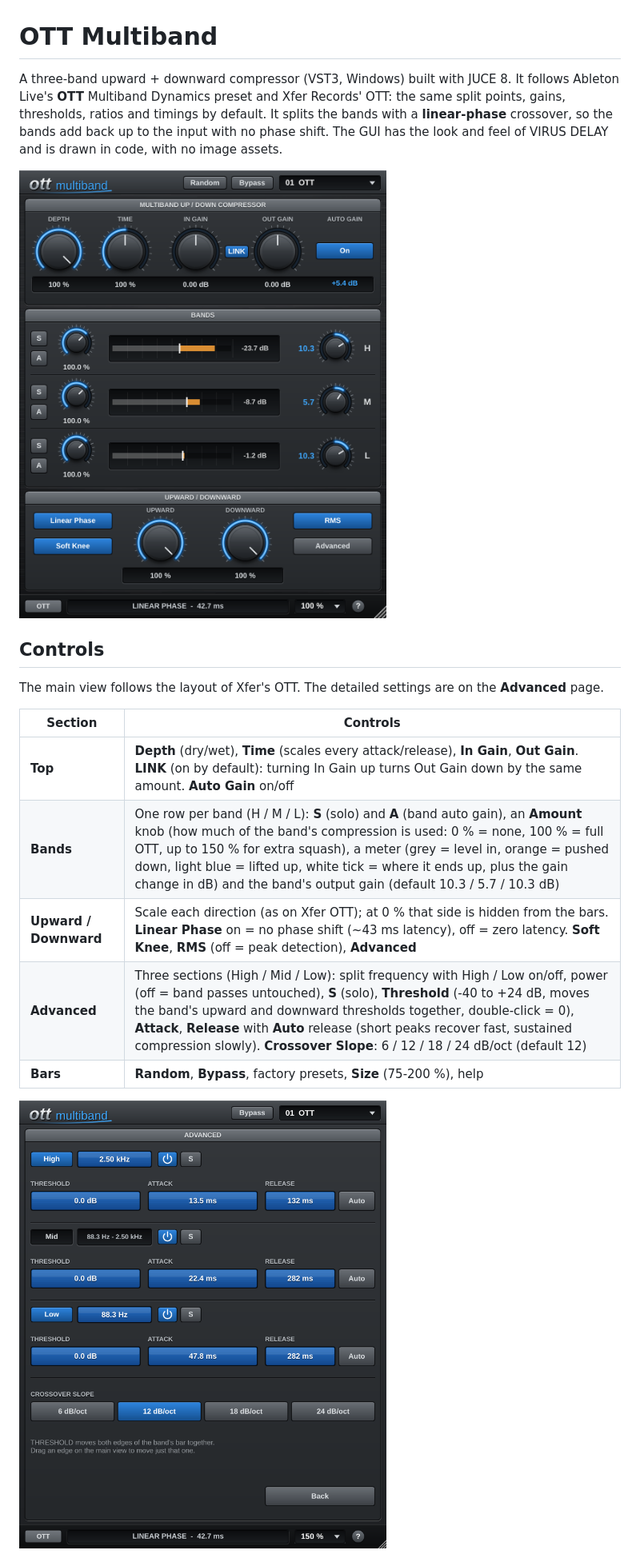
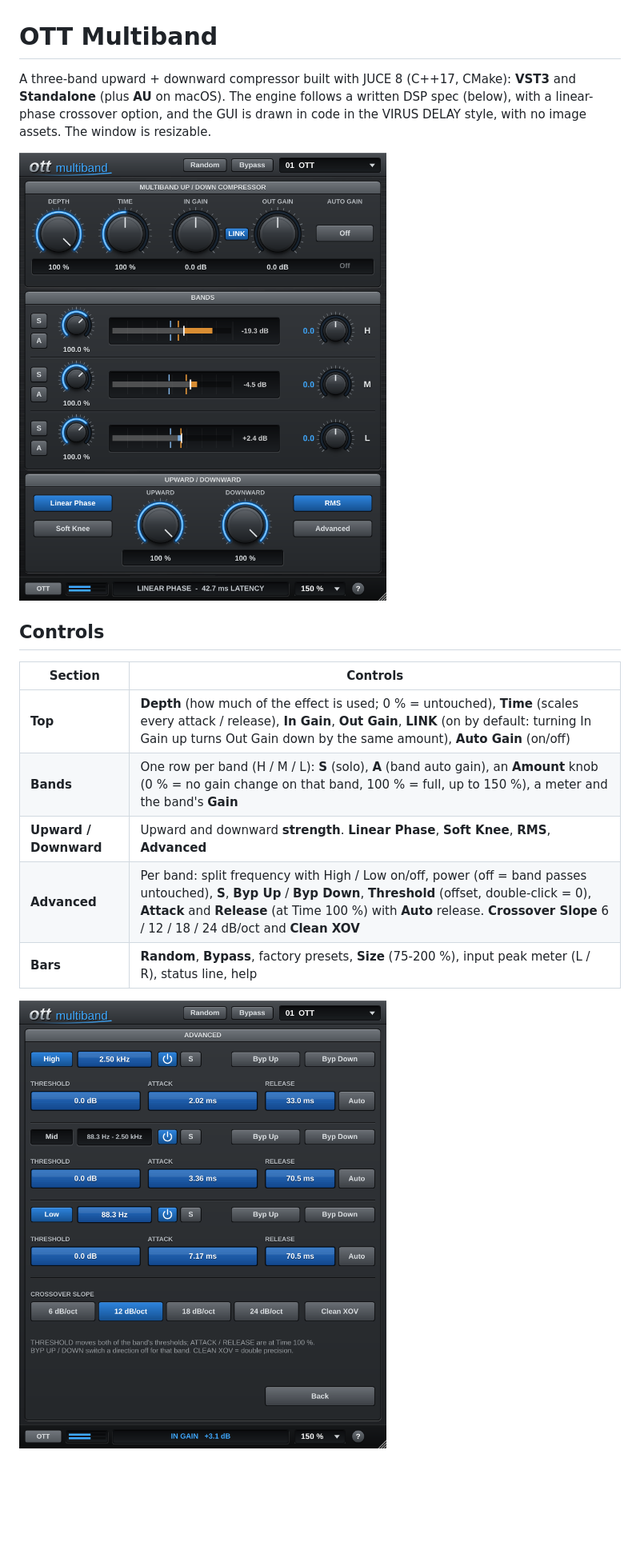
Before and after one commit to garymaguiremusic-pixel/OTT, a Markdown page: README.md, the part around one of its changes. Shown at 80% size. Drawn GitHub-style; pictures changed too: docs/advanced.png, docs/screenshot.png; blank space fills up the shorter version.

```diff
--- a/README.md
+++ b/README.md
@@ -1,24 +1,21 @@
 # OTT Multiband
 
-A three-band upward + downward compressor (VST3, Windows) built with JUCE 8. It follows Ableton Live's
-**OTT** Multiband Dynamics preset and Xfer Records' OTT: the same split points, gains, thresholds,
-ratios and timings by default. It splits the bands with a **linear-phase** crossover, so the bands add
-back up to the input with no phase shift. The GUI has the look and feel of VIRUS DELAY and is drawn
-in code, with no image assets.
+A three-band upward + downward compressor built with JUCE 8 (C++17, CMake): **VST3** and
+**Standalone** (plus **AU** on macOS). The engine follows a written DSP spec (below), with a
+linear-phase crossover option, and the GUI is drawn in code in the VIRUS DELAY style, with no image
+assets. The window is resizable.
 
 ![screenshot](docs/screenshot.png)
 
 ## Controls
 
-The main view follows the layout of Xfer's OTT. The detailed settings are on the **Advanced** page.
-
 | Section | Controls |
 |---------|----------|
-| **Top** | **Depth** (dry/wet), **Time** (scales every attack/release), **In Gain**, **Out Gain**. **LINK** (on by default): turning In Gain up turns Out Gain down by the same amount. **Auto Gain** on/off |
-| **Bands** | One row per band (H / M / L): **S** (solo) and **A** (band auto gain), an **Amount** knob (how much of the band's compression is used: 0 % = none, 100 % = full OTT, up to 150 % for extra squash), a meter (grey = level in, orange = pushed down, light blue = lifted up, white tick = where it ends up, plus the gain change in dB) and the band's output gain (default 10.3 / 5.7 / 10.3 dB) |
-| **Upward / Downward** | Scale each direction (as on Xfer OTT); at 0 % that side is hidden from the bars. **Linear Phase** on = no phase shift (~43 ms latency), off = zero latency. **Soft Knee**, **RMS** (off = peak detection), **Advanced** |
-| **Advanced** | Three sections (High / Mid / Low): split frequency with High / Low on/off, power (off = band passes untouched), **S** (solo), **Threshold** (-40 to +24 dB, moves the band's upward and downward thresholds together, double-click = 0), **Attack**, **Release** with **Auto** release (short peaks recover fast, sustained compression slowly). **Crossover Slope**: 6 / 12 / 18 / 24 dB/oct (default 12) |
-| **Bars** | **Random**, **Bypass**, factory presets, **Size** (75-200 %), help |
+| **Top** | **Depth** (how much of the effect is used; 0 % = untouched), **Time** (scales every attack / release), **In Gain**, **Out Gain**, **LINK** (on by default: turning In Gain up turns Out Gain down by the same amount), **Auto Gain** (on/off) |
+| **Bands** | One row per band (H / M / L): **S** (solo), **A** (band auto gain), an **Amount** knob (0 % = no gain change on that band, 100 % = full, up to 150 %), a meter and the band's **Gain** |
+| **Upward / Downward** | Upward and downward **strength**. **Linear Phase**, **Soft Knee**, **RMS**, **Advanced** |
+| **Advanced** | Per band: split frequency with High / Low on/off, power (off = band passes untouched), **S**, **Byp Up** / **Byp Down**, **Threshold** (offset, double-click = 0), **Attack** and **Release** (at Time 100 %) with **Auto** release. **Crossover Slope** 6 / 12 / 18 / 24 dB/oct and **Clean XOV** |
+| **Bars** | **Random**, **Bypass**, factory presets, **Size** (75-200 %), input peak meter (L / R), status line, help |
 
 ![advanced page](docs/advanced.png)
 
```
Also changed, not shown: other parts of README.md (+133 -87 lines), 13 other files.
